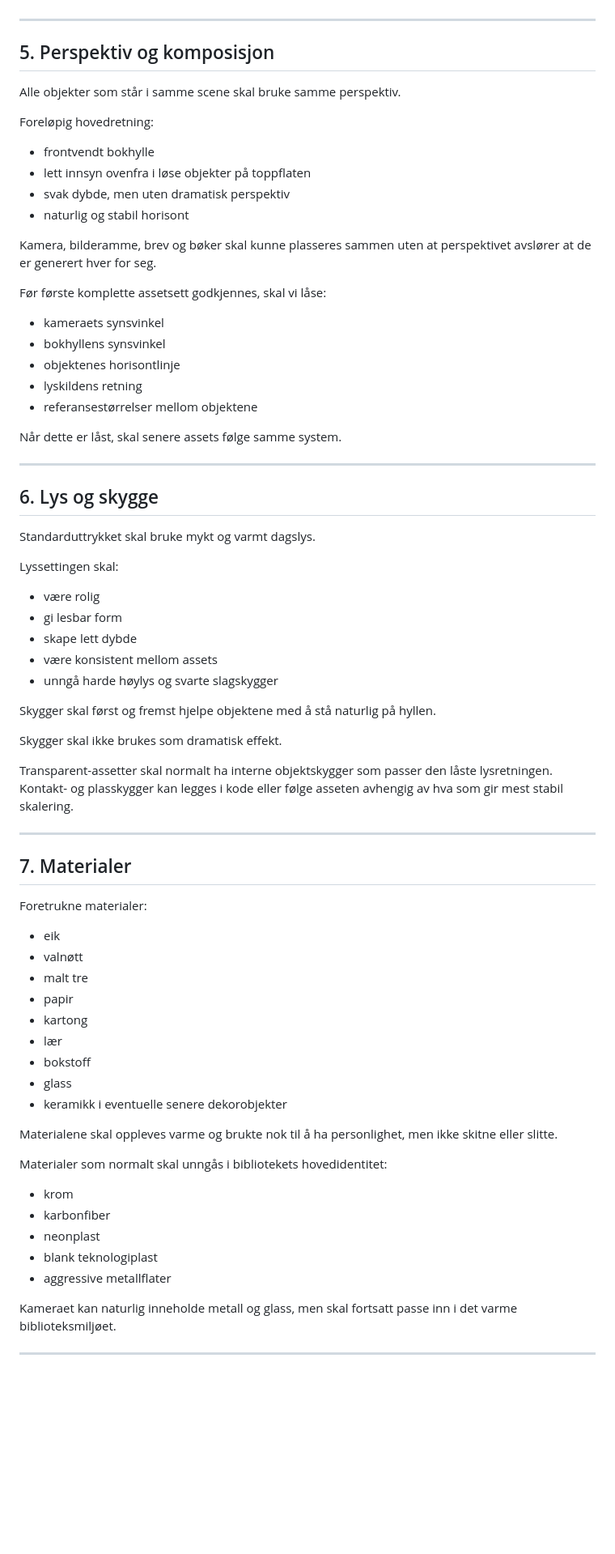
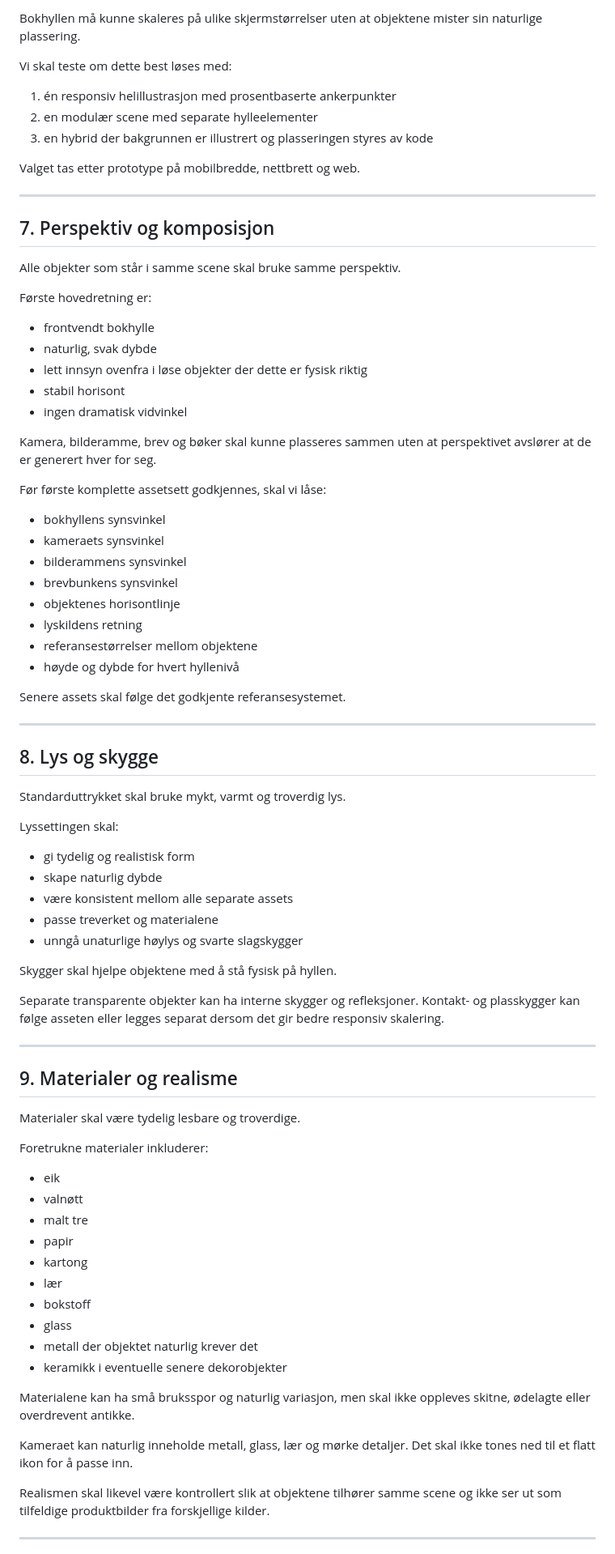
Before and after one commit to Tony-MCL/husket-v2, a Markdown page: docs/VISUAL_DESIGN_SYSTEM.md, the part around one of its changes. Shown at 81% size. Drawn GitHub-style; blank space fills up the shorter version.

Commit message:
Clarify realistic interactive asset direction

```diff
--- a/docs/VISUAL_DESIGN_SYSTEM.md
+++ b/docs/VISUAL_DESIGN_SYSTEM.md
@@ -112,54 +180,67 @@ Alle assets i samme bibliotekstil skal oppleves som om de er laget av samme illu
+Bokhyllen må kunne skaleres på ulike skjermstørrelser uten at objektene mister sin naturlige plassering.
+
+Vi skal teste om dette best løses med:
+
+1. én responsiv helillustrasjon med prosentbaserte ankerpunkter
+2. en modulær scene med separate hylleelementer
+3. en hybrid der bakgrunnen er illustrert og plasseringen styres av kode
+
+Valget tas etter prototype på mobilbredde, nettbrett og web.
 
 ---
 
-## 5. Perspektiv og komposisjon
+## 7. Perspektiv og komposisjon
 
 Alle objekter som står i samme scene skal bruke samme perspektiv.
 
-Foreløpig hovedretning:
+Første hovedretning er:
 
 - frontvendt bokhylle
-- lett innsyn ovenfra i løse objekter på toppflaten
-- svak dybde, men uten dramatisk perspektiv
-- naturlig og stabil horisont
+- naturlig, svak dybde
+- lett innsyn ovenfra i løse objekter der dette er fysisk riktig
+- stabil horisont
+- ingen dramatisk vidvinkel
 
 Kamera, bilderamme, brev og bøker skal kunne plasseres sammen uten at perspektivet avslører at de er generert hver for seg.
 
 Før første komplette assetsett godkjennes, skal vi låse:
 
+- bokhyllens synsvinkel
 - kameraets synsvinkel
-- bokhyllens synsvinkel
+- bilderammens synsvinkel
+- brevbunkens synsvinkel
 - objektenes horisontlinje
 - lyskildens retning
 - referansestørrelser mellom objektene
+- høyde og dybde for hvert hyllenivå
 
-Når dette er låst, skal senere assets følge samme system.
+Senere assets skal følge det godkjente referansesystemet.
 
 ---
 
-## 6. Lys og skygge
+## 8. Lys og skygge
 
-Standarduttrykket skal bruke mykt og varmt dagslys.
+Standarduttrykket skal bruke mykt, varmt og troverdig lys.
 
 Lyssettingen skal:
 
-- være rolig
-- gi lesbar form
-- skape lett dybde
-- være konsistent mellom assets
-- unngå harde høylys og svarte slagskygger
+- gi tydelig og realistisk form
+- skape naturlig dybde
+- være konsistent mellom alle separate assets
+- passe treverket og materialene
+- unngå unaturlige høylys og svarte slagskygger
 
-Skygger skal først og fremst hjelpe objektene med å stå naturlig på hyllen.
+Skygger skal hjelpe objektene med å stå fysisk på hyllen.
 
-Skygger skal ikke brukes som dramatisk effekt.
-
-Transparent-assetter skal normalt ha interne objektskygger som passer den låste lysretningen. Kontakt- og plasskygger kan legges i kode eller følge asseten avhengig av hva som gir mest stabil skalering.
+Separate transparente objekter kan ha interne skygger og refleksjoner. Kontakt- og plasskygger kan følge asseten eller legges separat dersom det gir bedre responsiv skalering.
 
 ---
 
-## 7. Materialer
+## 9. Materialer og realisme
 
-Foretrukne materialer:
+Materialer skal være tydelig lesbare og troverdige.
+
+Foretrukne materialer inkluderer:
 
 - eik
 - valnøtt
@@ -169,19 +250,14 @@ Foretrukne materialer:
 - lær
 - bokstoff
 - glass
+- metall der objektet naturlig krever det
 - keramikk i eventuelle senere dekorobjekter
 
-Materialene skal oppleves varme og brukte nok til å ha personlighet, men ikke skitne eller slitte.
+Materialene kan ha små bruksspor og naturlig variasjon, men skal ikke oppleves skitne, ødelagte eller overdrevent antikke.
 
-Materialer som normalt skal unngås i bibliotekets hovedidentitet:
+Kameraet kan naturlig inneholde metall, glass, lær og mørke detaljer. Det skal ikke tones ned til et flatt ikon for å passe inn.
 
-- krom
-- karbonfiber
-- neonplast
-- blank teknologiplast
-- aggressive metallflater
-
-Kameraet kan naturlig inneholde metall og glass, men skal fortsatt passe inn i det varme biblioteksmiljøet.
+Realismen skal likevel være kontrollert slik at objektene tilhører samme scene og ikke ser ut som tilfeldige produktbilder fra forskjellige kilder.
 
 ---
 
```
Also changed, not shown: other parts of docs/VISUAL_DESIGN_SYSTEM.md (+190 -128 lines).
